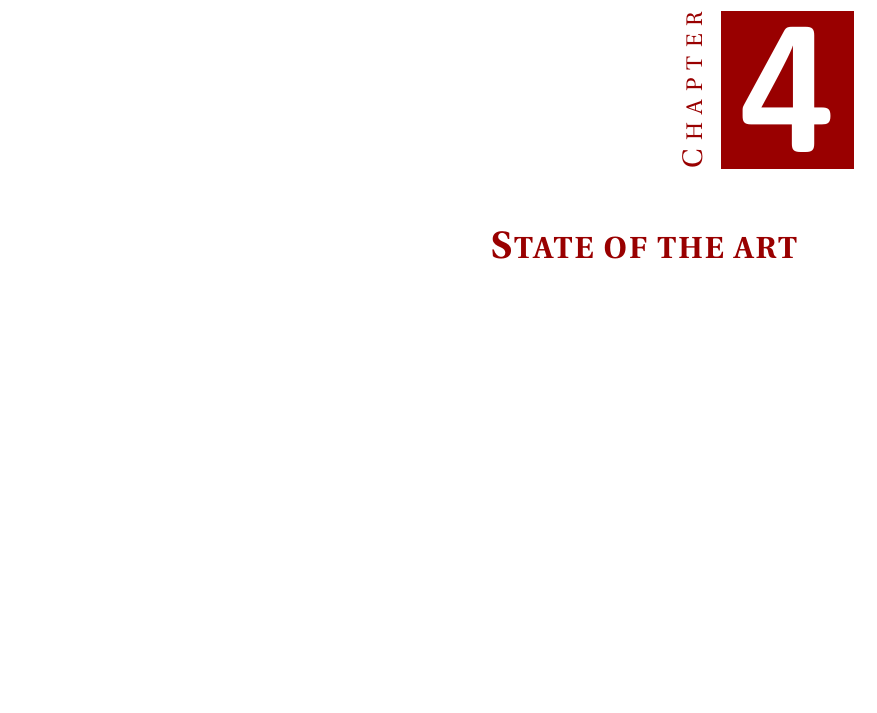
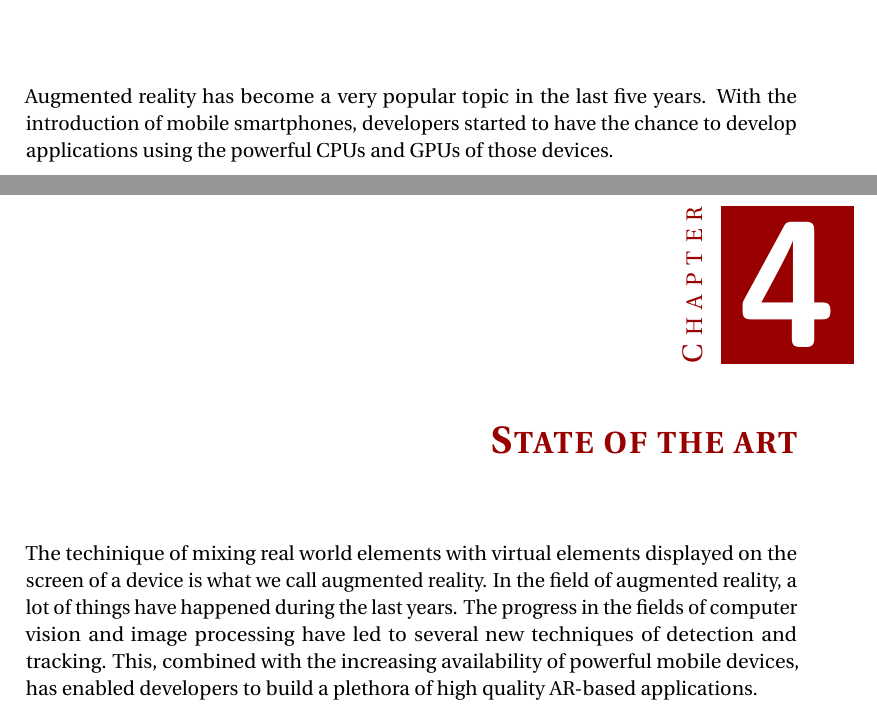
Before and after one commit to alvaromb/ponster, a LaTeX thesis (doc/document.tex, which reads doc/intro.tex, doc/state-of-the-art.tex): part of page 11 of 17 before the commit and two parts of pages 9 and 11 of 17 after it, the two joined at a grey line, cut at the place of the change, the shorter picture padded with empty space. Compiled offline with pdfLaTeX.

Commit message:
Started state of the art

```diff
--- a/doc/intro.tex
+++ b/doc/intro.tex
@@ -1 +1,4 @@
 \chapter{Intro}
+Augmented reality has become a very popular topic in the last five years. With
+the introduction of mobile smartphones, developers started to have the chance
+to develop applications using the powerful CPUs and GPUs of those devices.
--- a/doc/state-of-the-art.tex
+++ b/doc/state-of-the-art.tex
@@ -1 +1,9 @@
 \chapter{State of the art}
+The techinique of
+mixing real world elements with virtual elements displayed on the screen of a
+device is what we call augmented reality. In the field of augmented reality, a
+lot of things have happened during the last years. The progress in the fields
+of computer vision and image processing have led to several new techniques of
+detection and tracking. This, combined with the increasing availability of
+powerful mobile devices, has enabled developers to build a plethora of high
+quality AR-based applications.
```
Also changed, not shown: doc/document.tex (+1 -0 lines), doc/document.pdf.
